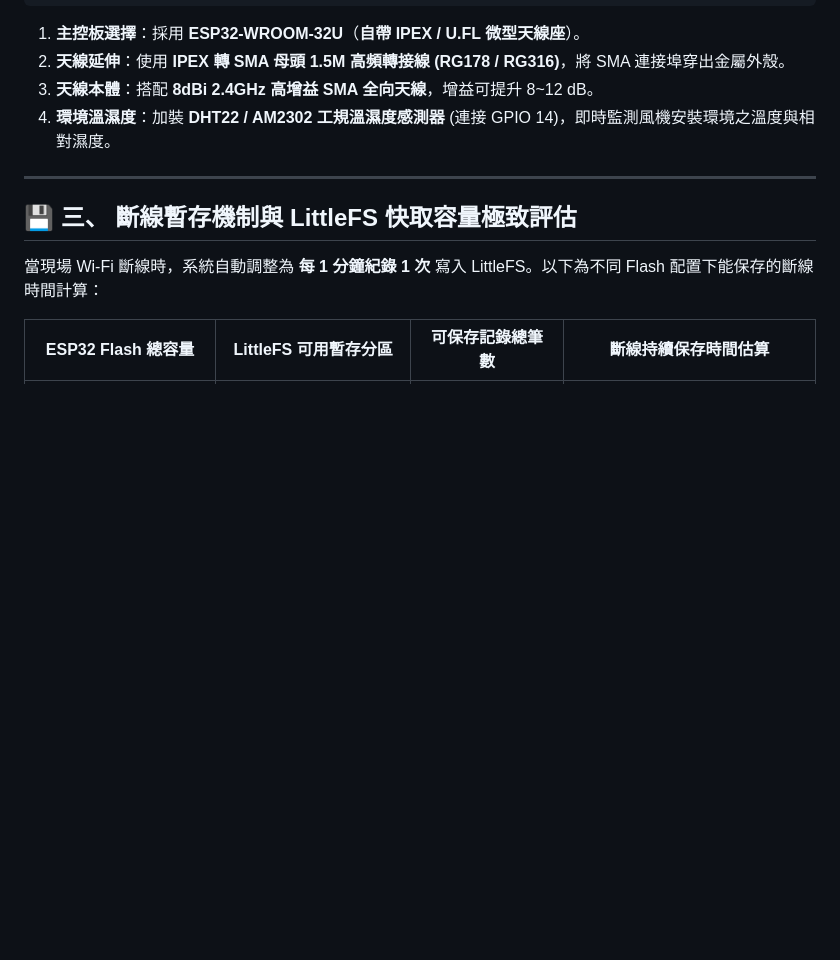
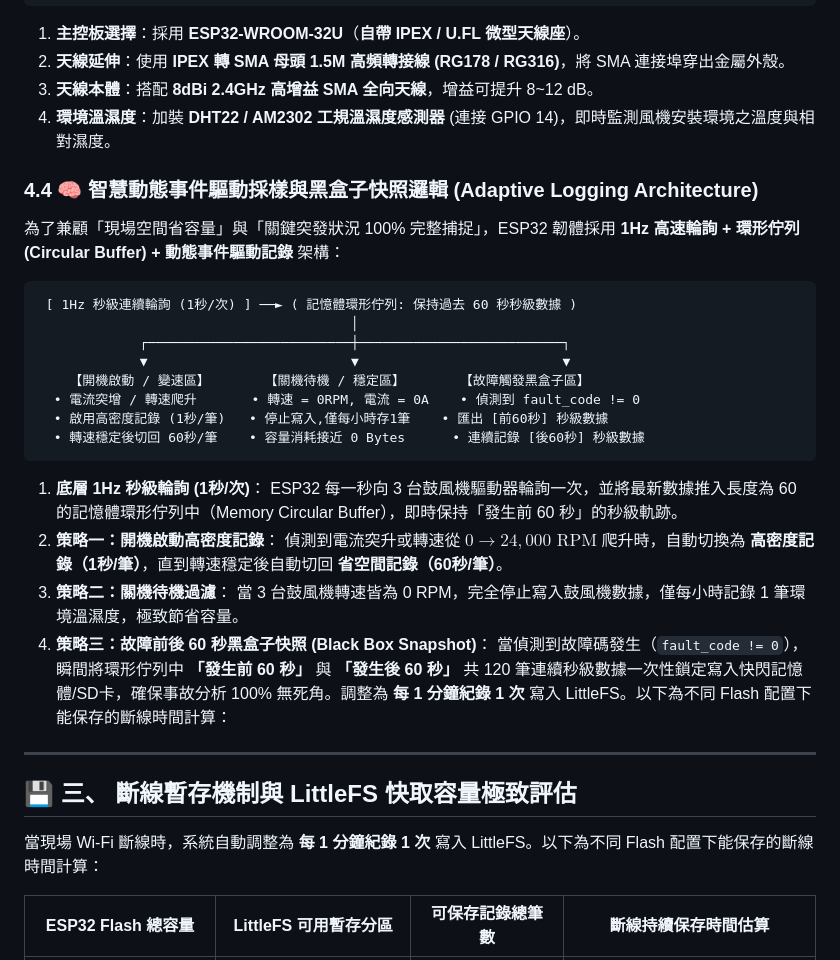
Before and after one commit to Isaacyang34/Homepage, a Markdown page: web_tools/kavas_blower_control/KAVAS_ESP32_DataLogger_Design.md, the part around the change. Drawn GitHub-style; blank space fills up the shorter version.

Commit message:
Add adaptive event-driven logging architecture with 1Hz polling, circular buffer, startup boost and pre/post 60s fault snapshots

````diff
--- a/web_tools/kavas_blower_control/KAVAS_ESP32_DataLogger_Design.md
+++ b/web_tools/kavas_blower_control/KAVAS_ESP32_DataLogger_Design.md
@@ -80,6 +80,30 @@
 3. **天線本體**：搭配 **8dBi 2.4GHz 高增益 SMA 全向天線**，增益可提升 8~12 dB。
 4. **環境溫濕度**：加裝 **DHT22 / AM2302 工規溫濕度感測器** (連接 GPIO 14)，即時監測風機安裝環境之溫度與相對濕度。
 
+### 4.4 🧠 智慧動態事件驅動採樣與黑盒子快照邏輯 (Adaptive Logging Architecture)
+
+為了兼顧「現場空間省容量」與「關鍵突發狀況 100% 完整捕捉」，ESP32 韌體採用 **1Hz 高速輪詢 + 環形佇列 (Circular Buffer) + 動態事件驅動記錄** 架構：
+
+```
+ [ 1Hz 秒級連續輪詢 (1秒/次) ] ──► ( 記憶體環形佇列: 保持過去 60 秒秒級數據 )
+                                        │
+             ┌──────────────────────────┼──────────────────────────┐
+             ▼                          ▼                          ▼
+    【開機啟動 / 變速區】       【關機待機 / 穩定區】       【故障觸發黑盒子區】
+  • 電流突增 / 轉速爬升       • 轉速 = 0RPM, 電流 = 0A    • 偵測到 fault_code != 0
+  • 啟用高密度記錄 (1秒/筆)   • 停止寫入,僅每小時存1筆    • 匯出 [前60秒] 秒級數據
+  • 轉速穩定後切回 60秒/筆    • 容量消耗接近 0 Bytes      • 連續記錄 [後60秒] 秒級數據
+```
+
+1. **底層 1Hz 秒級輪詢 (1秒/次)**：
+   ESP32 每一秒向 3 台鼓風機驅動器輪詢一次，並將最新數據推入長度為 60 的記憶體環形佇列中（Memory Circular Buffer），即時保持「發生前 60 秒」的秒級軌跡。
+2. **策略一：開機啟動高密度記錄**：
+   偵測到電流突升或轉速從 $0 \rightarrow 24,000 \text{ RPM}$ 爬升時，自動切換為 **高密度記錄（1秒/筆）**，直到轉速穩定後自動切回 **省空間記錄（60秒/筆）**。
+3. **策略二：關機待機過濾**：
+   當 3 台鼓風機轉速皆為 0 RPM，完全停止寫入鼓風機數據，僅每小時記錄 1 筆環境溫濕度，極致節省容量。
+4. **策略三：故障前後 60 秒黑盒子快照 (Black Box Snapshot)**：
+   當偵測到故障碼發生（`fault_code != 0`），瞬間將環形佇列中 **「發生前 60 秒」** 與 **「發生後 60 秒」** 共 120 筆連續秒級數據一次性鎖定寫入快閃記憶體/SD卡，確保事故分析 100% 無死角。調整為 **每 1 分鐘紀錄 1 次** 寫入 LittleFS。以下為不同 Flash 配置下能保存的斷線時間計算：
+
 ---
 
 ## 💾 三、 斷線暫存機制與 LittleFS 快取容量極致評估
````
